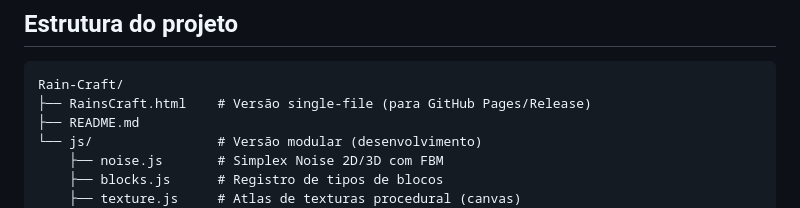
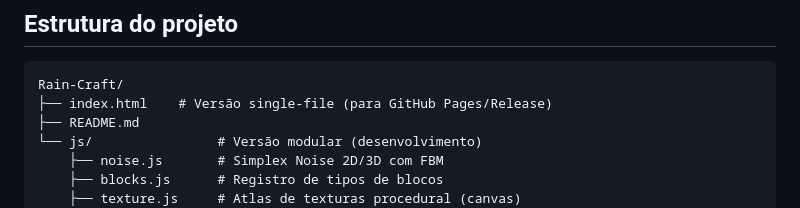
Before and after one commit to RainMT-dv/Rain-Craft, a Markdown page: README.md, the part around the change. Rendered like a GitHub page.

Commit message:
Rename RainsCraft.html to index.html

````diff
--- a/README.md
+++ b/README.md
@@ -65,7 +65,7 @@ O arquivo `RainsCraft.html` também pode ser servido via GitHub Pages.
 
 ```
 Rain-Craft/
-├── RainsCraft.html    # Versão single-file (para GitHub Pages/Release)
+├── index.html    # Versão single-file (para GitHub Pages/Release)
 ├── README.md
 └── js/                # Versão modular (desenvolvimento)
     ├── noise.js       # Simplex Noise 2D/3D com FBM
````
